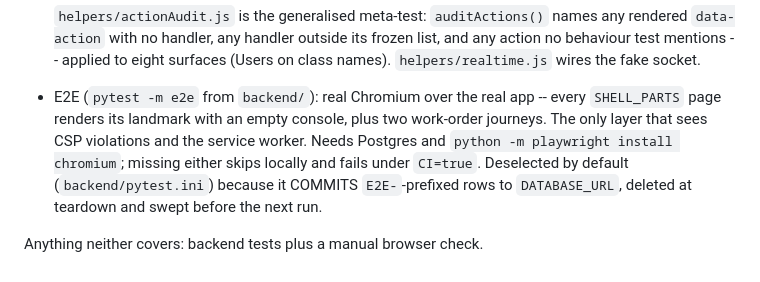
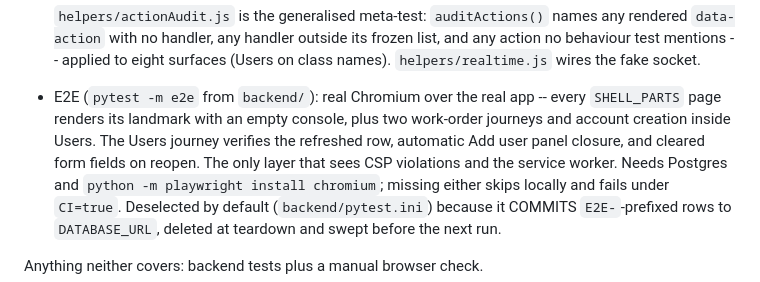
Before and after one commit to Avidiyah/inventory_app_git, a Markdown page: docs/current-state.md, the part around the change. Drawn GitHub-style.

Commit message:
docs: record Add user browser coverage

```diff
--- a/docs/current-state.md
+++ b/docs/current-state.md
@@ -2009,7 +2009,9 @@ Frontend layers:
   (Users on class names). `helpers/realtime.js` wires the fake socket.
 - E2E (`pytest -m e2e` from `backend/`): real Chromium over the real app --
   every `SHELL_PARTS` page renders its landmark with an empty console, plus two
-  work-order journeys. The only layer that sees CSP violations and the service
+  work-order journeys and account creation inside Users. The Users journey
+  verifies the refreshed row, automatic Add user panel closure, and cleared
+  form fields on reopen. The only layer that sees CSP violations and the service
   worker. Needs Postgres and `python -m playwright install chromium`; missing
   either skips locally and fails under `CI=true`. Deselected by default
   (`backend/pytest.ini`) because it COMMITS `E2E-`-prefixed rows to
```
